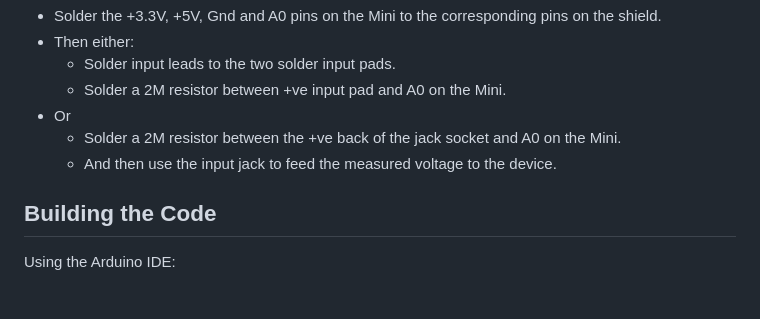
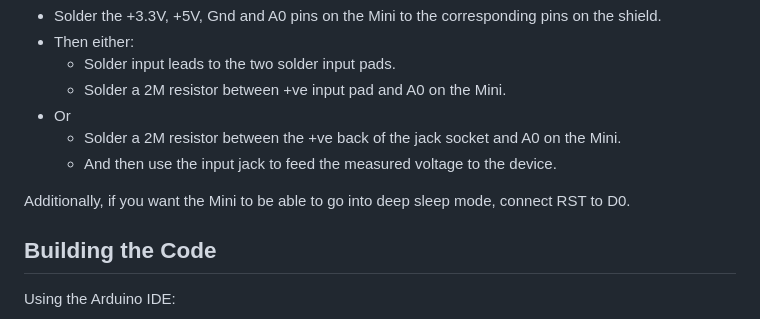
Before and after one commit to markmac99/weather, a Markdown page: BatteryMonitorV2/README.md, the part around the change. Drawn GitHub-style; blank space fills up the shorter version.

Commit message:
Add note about deep sleep mode
nothing further

```diff
--- a/BatteryMonitorV2/README.md
+++ b/BatteryMonitorV2/README.md
@@ -35,6 +35,7 @@ To measure up to 20V:
   * Solder a 2M resistor between the +ve back of the jack socket and A0 on the Mini.
   * And then use the input jack to feed the measured voltage to the device.
 
+Additionally, if you want the Mini to be able to go into deep sleep mode, connect RST to D0.
 
 ## Building the Code
 Using the Arduino IDE:
```
